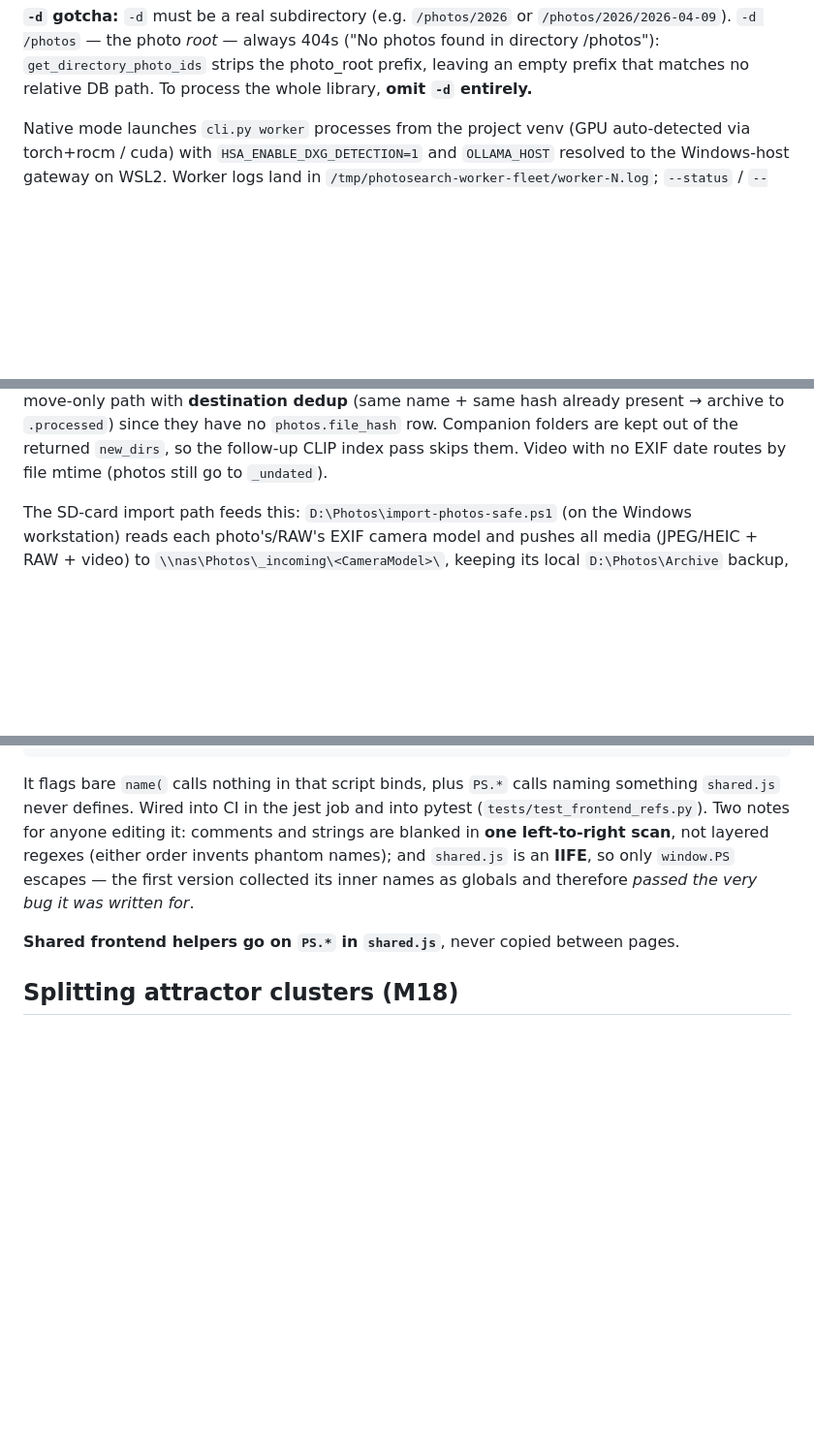
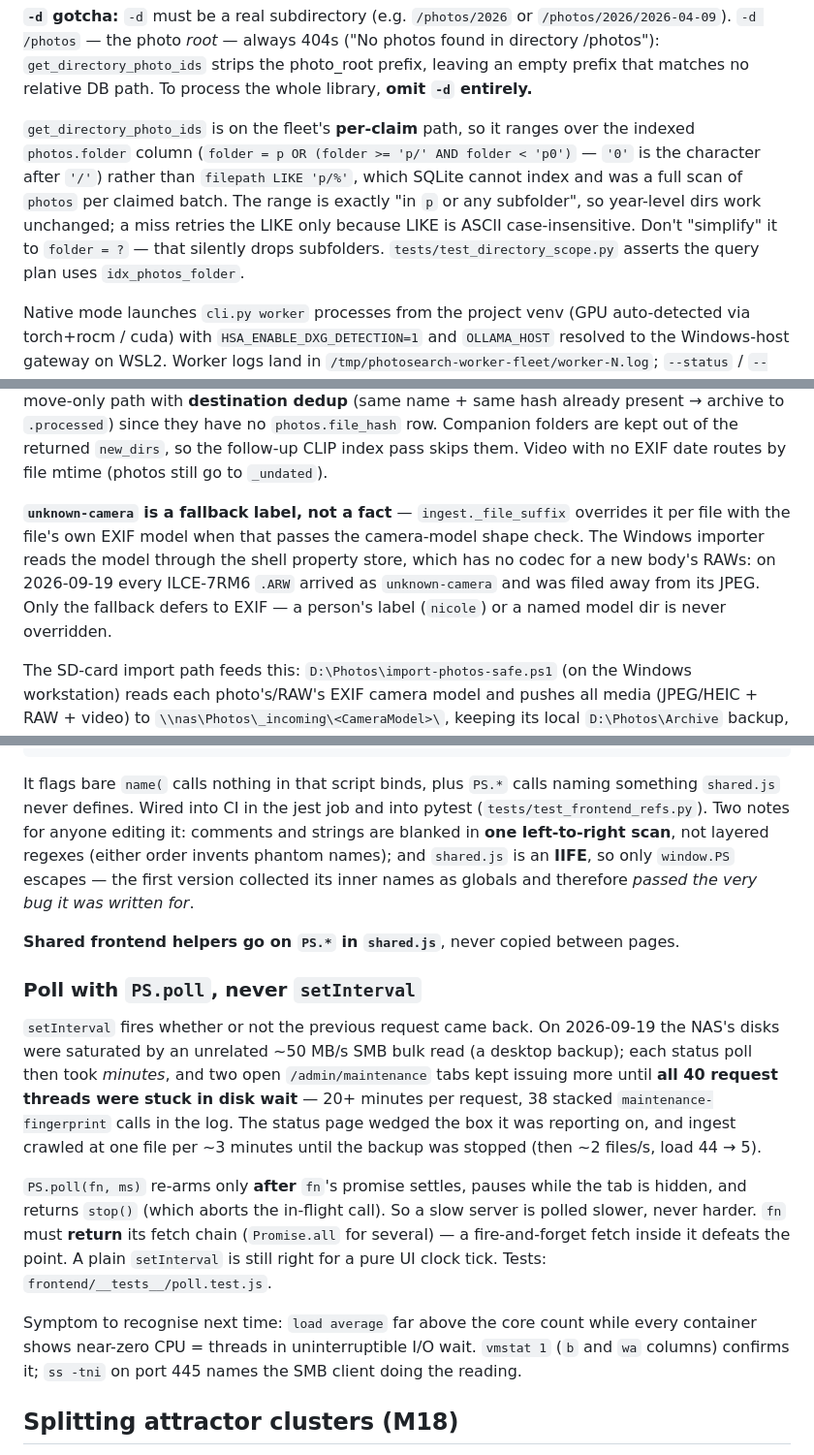
Before and after one commit to mnewkirk/local-photo-search, a Markdown page: CLAUDE.md, 3 parts joined by grey strips. Shown at 97% size. GitHub-like rendering; blank space fills up the shorter version.

```diff
--- a/CLAUDE.md
+++ b/CLAUDE.md
@@ -296,6 +296,15 @@ python cli.py worker -s http://<NAS-IP>:8000 -p clip,faces,quality,describe,cate
 ("No photos found in directory /photos"): `get_directory_photo_ids` strips
 the photo_root prefix, leaving an empty prefix that matches no relative DB
 path. To process the whole library, **omit `-d` entirely.**
+
+`get_directory_photo_ids` is on the fleet's **per-claim** path, so it ranges over
+the indexed `photos.folder` column (`folder = p OR (folder >= 'p/' AND folder <
+'p0')` — `'0'` is the character after `'/'`) rather than `filepath LIKE 'p/%'`,
+which SQLite cannot index and was a full scan of `photos` per claimed batch. The
+range is exactly "in `p` or any subfolder", so year-level dirs work unchanged;
+a miss retries the LIKE only because LIKE is ASCII case-insensitive. Don't
+"simplify" it to `folder = ?` — that silently drops subfolders.
+`tests/test_directory_scope.py` asserts the query plan uses `idx_photos_folder`.
 
 Native mode launches `cli.py worker` processes from the project venv (GPU
 auto-detected via torch+rocm / cuda) with `HSA_ENABLE_DXG_DETECTION=1` and
@@ -587,6 +596,14 @@ dedup** (same name + same hash already present → archive to `.processed`)
 since they have no `photos.file_hash` row. Companion folders are kept out of
 the returned `new_dirs`, so the follow-up CLIP index pass skips them. Video
 with no EXIF date routes by file mtime (photos still go to `_undated`).
+
+**`unknown-camera` is a fallback label, not a fact** — `ingest._file_suffix`
+overrides it per file with the file's own EXIF model when that passes the
+camera-model shape check. The Windows importer reads the model through the shell
+property store, which has no codec for a new body's RAWs: on 2026-09-19 every
+ILCE-7RM6 `.ARW` arrived as `unknown-camera` and was filed away from its JPEG.
+Only the fallback defers to EXIF — a person's label (`nicole`) or a named model
+dir is never overridden.
 
 The SD-card import path feeds this: `D:\Photos\import-photos-safe.ps1` (on the
 Windows workstation) reads each photo's/RAW's EXIF camera model and pushes all
@@ -1755,6 +1772,29 @@ globals and therefore *passed the very bug it was written for*.
 **Shared frontend helpers go on `PS.*` in `shared.js`**, never copied between
 pages.
 
+### Poll with `PS.poll`, never `setInterval`
+
+`setInterval` fires whether or not the previous request came back. On 2026-09-19
+the NAS's disks were saturated by an unrelated ~50 MB/s SMB bulk read (a desktop
+backup); each status poll then took *minutes*, and two open `/admin/maintenance`
+tabs kept issuing more until **all 40 request threads were stuck in disk wait**
+— 20+ minutes per request, 38 stacked `maintenance-fingerprint` calls in the
+log. The status page wedged the box it was reporting on, and ingest crawled at
+one file per ~3 minutes until the backup was stopped (then ~2 files/s, load
+44 → 5).
+
+`PS.poll(fn, ms)` re-arms only **after** `fn`'s promise settles, pauses while the
+tab is hidden, and returns `stop()` (which aborts the in-flight call). So a slow
+server is polled slower, never harder. `fn` must **return** its fetch chain
+(`Promise.all` for several) — a fire-and-forget fetch inside it defeats the
+point. A plain `setInterval` is still right for a pure UI clock tick. Tests:
+`frontend/__tests__/poll.test.js`.
+
+Symptom to recognise next time: `load average` far above the core count while
+every container shows near-zero CPU = threads in uninterruptible I/O wait.
+`vmstat 1` (`b` and `wa` columns) confirms it; `ss -tni` on port 445 names the
+SMB client doing the reading.
+
 ## Splitting attractor clusters (M18)
 
 Large muddled clusters (observed on the NAS: one cluster with 126 faces
```
Also changed, not shown: other parts of CLAUDE.md (+7 -0 lines), docs/plans/ingest-batch-readiness.md (added, +195 -0 lines), 1 other file.
